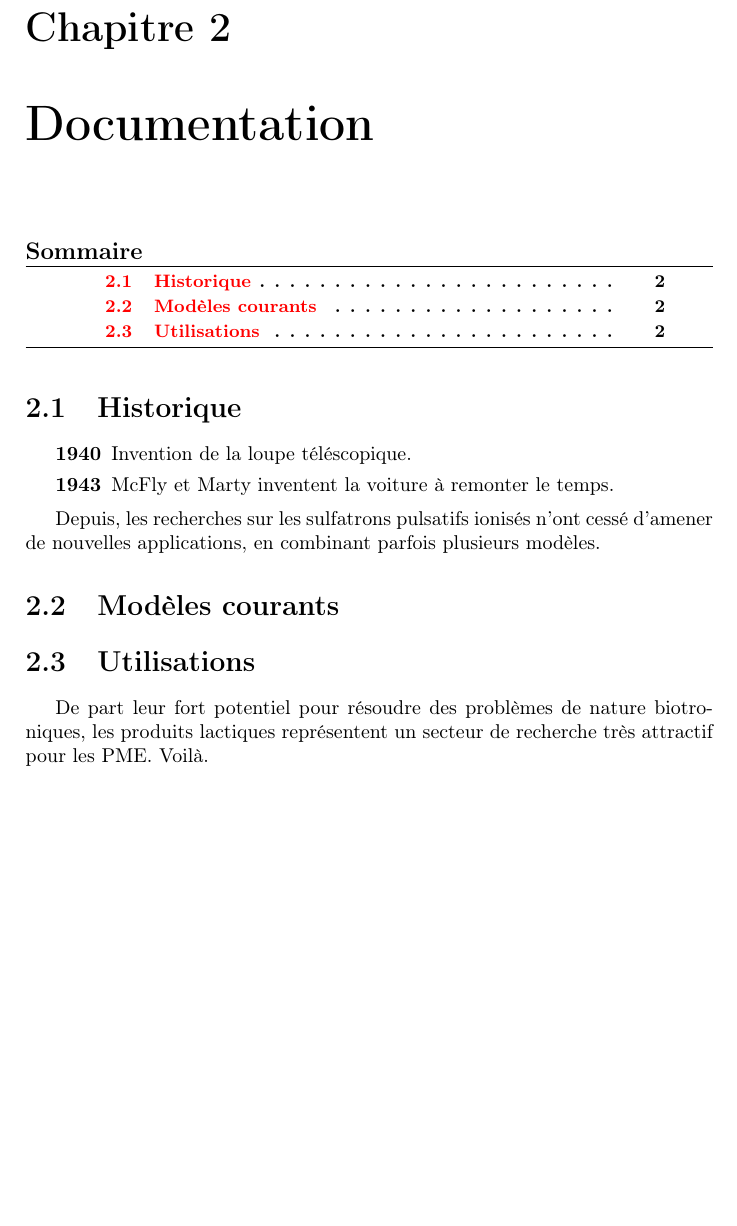
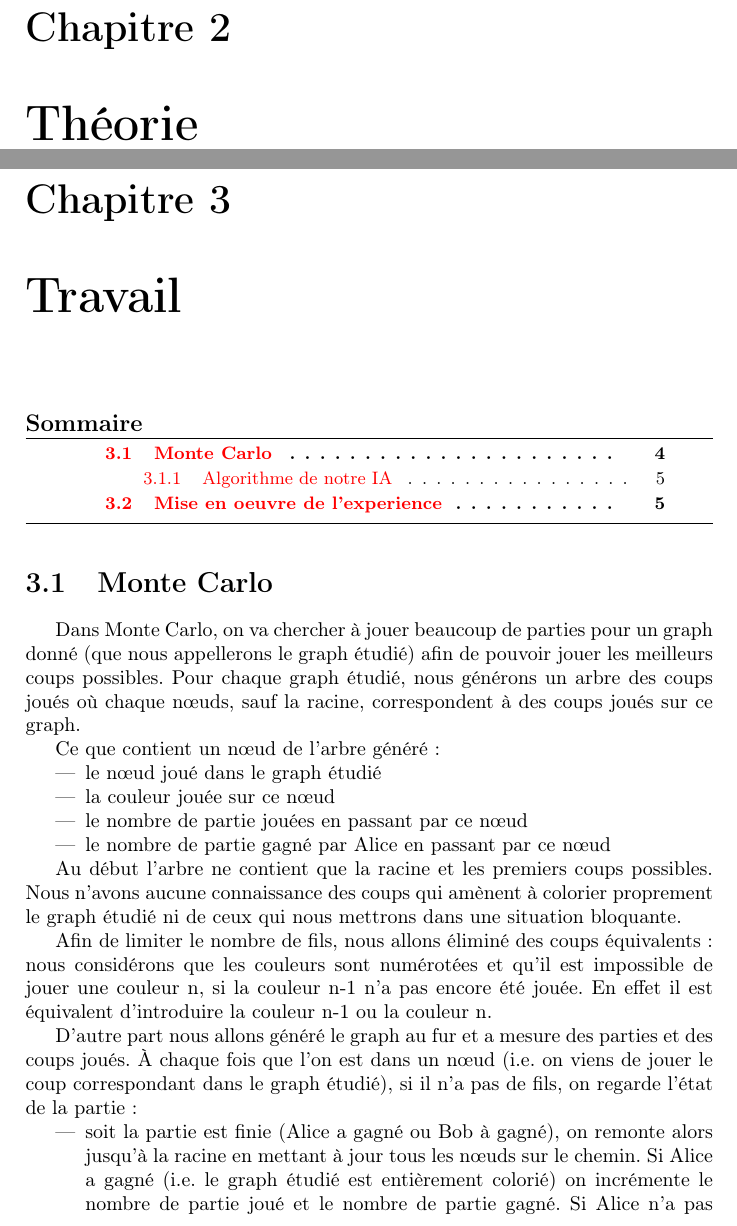
Before and after one commit to AlexPerrot/map-coloring, a LaTeX book (rapport/Anglais/5 - Final/rapport.tex, which reads rapport/Anglais/5 - Final/chapters/documentation.tex, rapport/Anglais/5 - Final/sections/dom_historique.tex, rapport/Anglais/5 - Final/sections/dom_modeles.tex): part of page 5 of 15 before the commit and two parts of pages 5 and 6 of 15 after it, the two joined at a grey line, cut so that both start at the same text, the shorter picture padded with empty space. Compiled offline with pdfLaTeX.

Commit message:
structuration de la partie Anglaise

```diff
--- a/rapport/Anglais/5 - Final/chapters/documentation.tex
+++ /dev/null
@@ -1,11 +0,0 @@
-\chapter{Documentation}
-\minitoc
-
-%\section{Historique}
-\input{sections/dom_historique}
-
-%\section{Modèles courants}
-\input{sections/dom_modeles}
-
-%\section{Utilisations}
-\input{sections/dom_utilite}
--- a/rapport/Anglais/5 - Final/sections/dom_historique.tex
+++ /dev/null
@@ -1,8 +0,0 @@
-\section{Historique}
-
-\begin{description}
-\item[1940] Invention de la loupe téléscopique.
-\item[1943] McFly et Marty inventent la voiture à remonter le temps.
-\end{description}
-
-Depuis, les recherches sur les sulfatrons pulsatifs ionisés n'ont cessé d'amener de nouvelles applications, en combinant parfois plusieurs modèles.
--- a/rapport/Anglais/5 - Final/sections/dom_modeles.tex
+++ /dev/null
@@ -1 +0,0 @@
-\section{Modèles courants}
--- a/rapport/Anglais/5 - Final/sections/dom_utilite.tex
+++ /dev/null
@@ -1,3 +0,0 @@
-\section{Utilisations}
-
-De part leur fort potentiel pour résoudre des problèmes de nature biotroniques, les produits lactiques représentent un secteur de recherche très attractif pour les PME. Voilà.
--- /dev/null
+++ b/rapport/Anglais/5 - Final/sections/travail_monte_carlo.tex
@@ -0,0 +1,20 @@
+\section{Monte Carlo}
+Dans Monte Carlo, on va chercher à jouer beaucoup de parties pour un graph donné (que nous appellerons le graph étudié) afin de pouvoir jouer les meilleurs coups possibles.
+Pour chaque graph étudié, nous générons un arbre des coups joués où chaque nœuds, sauf la racine, correspondent à des coups joués sur ce graph.
+
+Ce que contient un nœud de l’arbre généré :
+\begin{itemize}
+\item le nœud joué dans le graph étudié
+\item la couleur jouée sur ce nœud
+\item le nombre de partie jouées en passant par ce nœud
+\item le nombre de partie gagné par Alice en passant par ce nœud
+\end{itemize}
+
+Au début l’arbre ne contient que la racine et les premiers coups possibles. Nous n’avons aucune connaissance des coups qui amènent à colorier proprement le graph étudié ni de ceux qui nous mettrons  dans une situation bloquante.
+
+Afin de limiter le nombre de fils, nous allons éliminé des coups équivalents : nous considérons que les couleurs sont numérotées et qu’il est impossible de jouer une couleur n, si la couleur n-1 n’a pas encore été jouée. En effet il est équivalent d’introduire la couleur n-1 ou la couleur n.
+
+D’autre part nous allons généré le graph au fur et a mesure des parties et des coups joués. À chaque fois que l’on est dans un nœud (i.e. on viens de jouer le coup correspondant dans le graph étudié), si il n’a pas de fils, on regarde l'état de la partie :
+\begin{itemize}
+\item soit la partie est finie (Alice a gagné ou Bob à gagné), on remonte alors jusqu’à la racine en mettant à jour tous les nœuds sur le chemin. Si Alice a gagné (i.e. le graph étudié est entièrement colorié) on incrémente le nombre de partie joué et le nombre de partie gagné. Si Alice n’a pas gagné (i.e. le graph étudié n’est pas entièrement colorié)  on incrémente juste le nombre de partie joué.
+\item soit on peut continuer (auquel cas on génère les fils et on continue la simulation récursivement).
```
Also changed, not shown: rapport/Anglais/5 - Final/chapters/architecture.tex (deleted, +0 -2 lines), rapport/Anglais/5 - Final/chapters/cdc.tex (deleted, +0 -6 lines), rapport/Anglais/5 - Final/chapters/introduction.tex (+9 -6 lines), rapport/Anglais/5 - Final/chapters/probleme.tex (deleted, +0 -4 lines), rapport/Anglais/5 - Final/chapters/travail.tex (+4 -0 lines), rapport/Anglais/5 - Final/rapport.tex (+10 -4 lines), rapport/Anglais/5 - Final/sections/cdc_besoinsnonfonctionnels.tex (deleted, +0 -8 lines), rapport/Anglais/5 - Final/sections/intro_applications.tex (added, +7 -0 lines), rapport/Anglais/5 - Final/sections/intro_coloration.tex (added, +4 -0 lines), rapport/Anglais/5 - Final/sections/intro_exemple_partie.tex (added, +1 -0 lines), rapport/Anglais/5 - Final/sections/intro_regles_jeu.tex (added, +9 -0 lines), rapport/Anglais/5 - Final/sections/travail_mise_en_oeuvre.tex (added, +1 -0 lines), rapport/Anglais/5 - Final/sections/travail_monte_carlo.tex (10 more changed lines).
